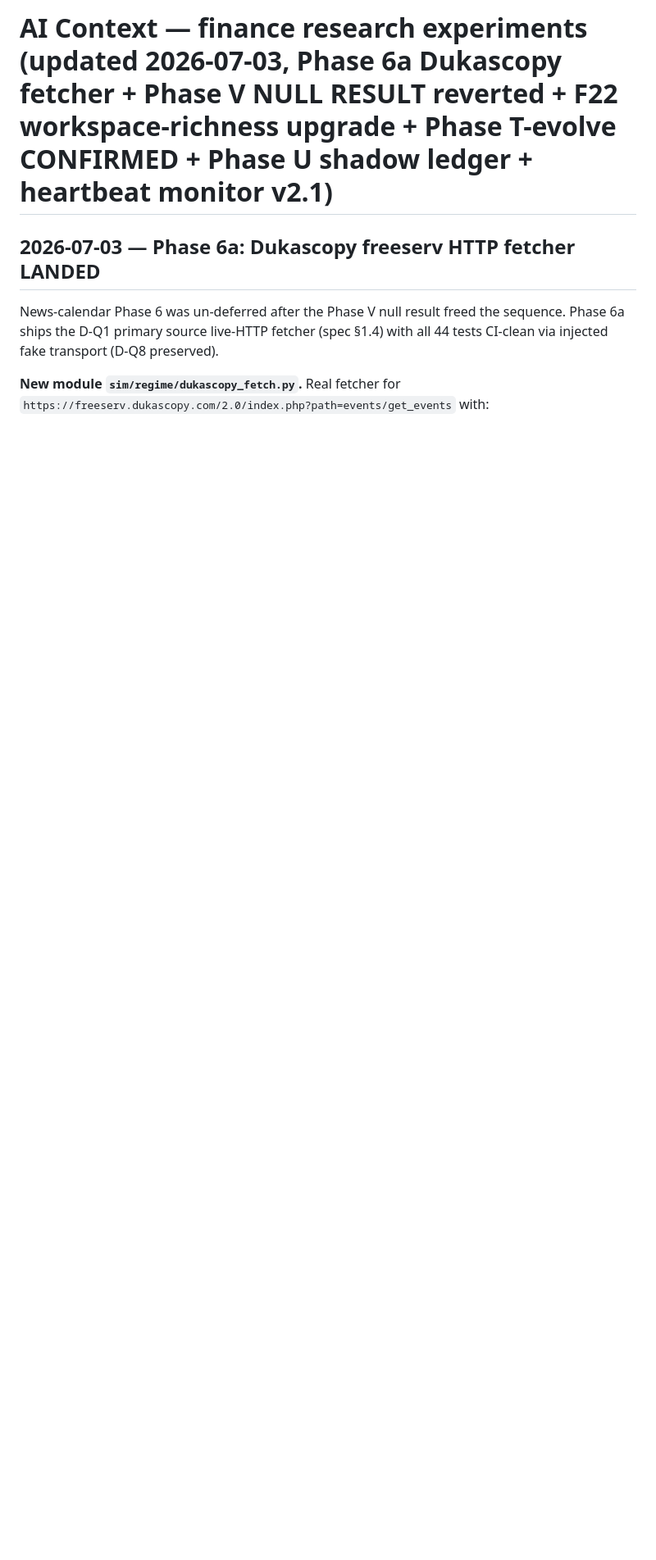
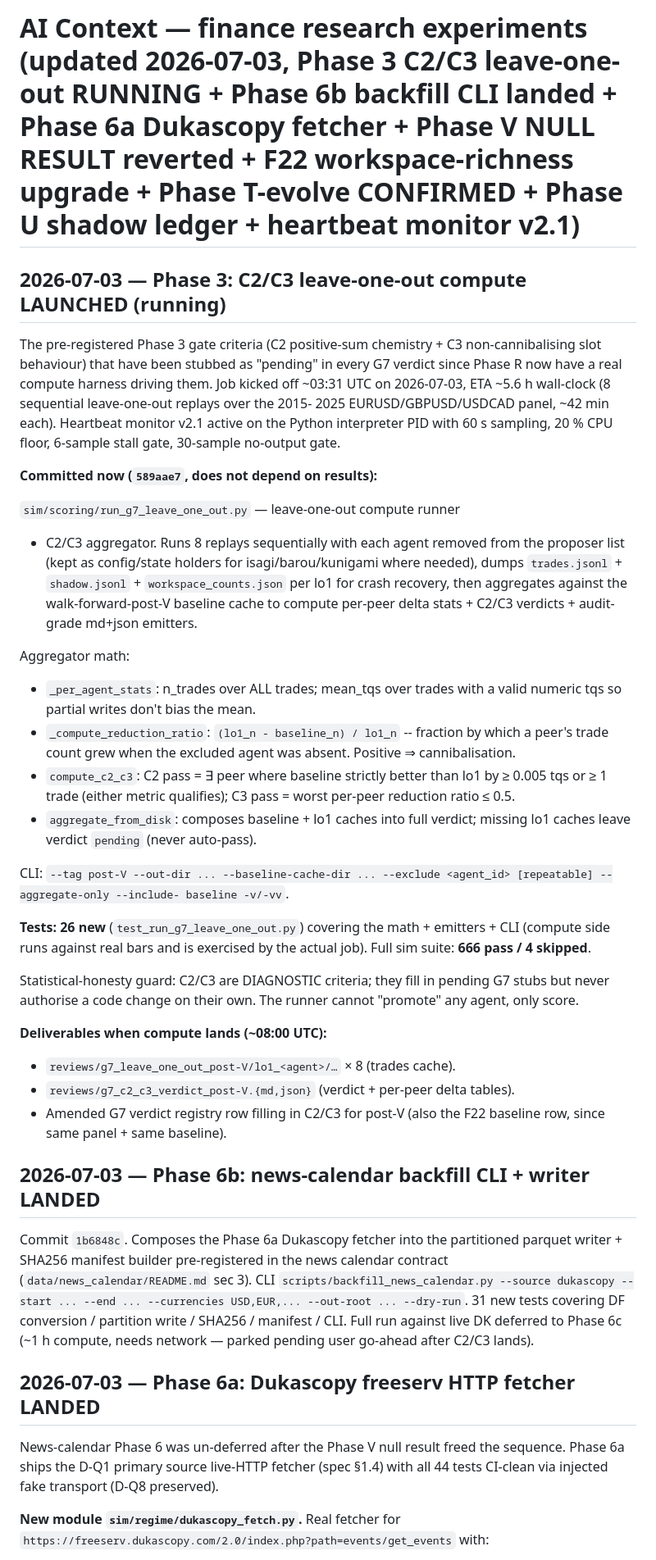
Before and after one commit to TheFinix13/finance-research-experiments, a Markdown page: ai_context.md, the part around one of its changes. Shown at 82% size. Drawn GitHub-style; blank space fills up the shorter version.

Commit message:
ai_context: log Phase 3 C2/C3 launch + Phase 6b landing

```diff
--- a/ai_context.md
+++ b/ai_context.md
@@ -1,4 +1,71 @@
-# AI Context — finance research experiments (updated 2026-07-03, Phase 6a Dukascopy fetcher + Phase V NULL RESULT reverted + F22 workspace-richness upgrade + Phase T-evolve CONFIRMED + Phase U shadow ledger + heartbeat monitor v2.1)
+# AI Context — finance research experiments (updated 2026-07-03, Phase 3 C2/C3 leave-one-out RUNNING + Phase 6b backfill CLI landed + Phase 6a Dukascopy fetcher + Phase V NULL RESULT reverted + F22 workspace-richness upgrade + Phase T-evolve CONFIRMED + Phase U shadow ledger + heartbeat monitor v2.1)
+
+## 2026-07-03 — Phase 3: C2/C3 leave-one-out compute LAUNCHED (running)
+
+The pre-registered Phase 3 gate criteria (C2 positive-sum chemistry +
+C3 non-cannibalising slot behaviour) that have been stubbed as
+"pending" in every G7 verdict since Phase R now have a real compute
+harness driving them. Job kicked off ~03:31 UTC on 2026-07-03, ETA
+~5.6 h wall-clock (8 sequential leave-one-out replays over the 2015-
+2025 EURUSD/GBPUSD/USDCAD panel, ~42 min each). Heartbeat monitor
+v2.1 active on the Python interpreter PID with 60 s sampling,
+20 % CPU floor, 6-sample stall gate, 30-sample no-output gate.
+
+**Committed now (`589aae7`, does not depend on results):**
+
+`sim/scoring/run_g7_leave_one_out.py` — leave-one-out compute runner
++ C2/C3 aggregator. Runs 8 replays sequentially with each agent
+removed from the proposer list (kept as config/state holders for
+isagi/barou/kunigami where needed), dumps `trades.jsonl` +
+`shadow.jsonl` + `workspace_counts.json` per lo1 for crash recovery,
+then aggregates against the walk-forward-post-V baseline cache to
+compute per-peer delta stats + C2/C3 verdicts + audit-grade md+json
+emitters.
+
+Aggregator math:
+- `_per_agent_stats`: n_trades over ALL trades; mean_tqs over trades
+  with a valid numeric tqs so partial writes don't bias the mean.
+- `_compute_reduction_ratio`: `(lo1_n - baseline_n) / lo1_n` --
+  fraction by which a peer's trade count grew when the excluded
+  agent was absent. Positive ⇒ cannibalisation.
+- `compute_c2_c3`: C2 pass = ∃ peer where baseline strictly better
+  than lo1 by ≥ 0.005 tqs or ≥ 1 trade (either metric qualifies);
+  C3 pass = worst per-peer reduction ratio ≤ 0.5.
+- `aggregate_from_disk`: composes baseline + lo1 caches into full
+  verdict; missing lo1 caches leave verdict `pending` (never
+  auto-pass).
+
+CLI: `--tag post-V --out-dir ... --baseline-cache-dir ...
+--exclude <agent_id> [repeatable] --aggregate-only --include-
+baseline -v/-vv`.
+
+**Tests: 26 new** (`test_run_g7_leave_one_out.py`) covering the
+math + emitters + CLI (compute side runs against real bars and is
+exercised by the actual job). Full sim suite: **666 pass / 4
+skipped**.
+
+Statistical-honesty guard: C2/C3 are DIAGNOSTIC criteria; they fill
+in pending G7 stubs but never authorise a code change on their own.
+The runner cannot "promote" any agent, only score.
+
+**Deliverables when compute lands (~08:00 UTC):**
+- `reviews/g7_leave_one_out_post-V/lo1_<agent>/…` × 8 (trades cache).
+- `reviews/g7_c2_c3_verdict_post-V.{md,json}` (verdict + per-peer
+  delta tables).
+- Amended G7 verdict registry row filling in C2/C3 for post-V (also
+  the F22 baseline row, since same panel + same baseline).
+
+## 2026-07-03 — Phase 6b: news-calendar backfill CLI + writer LANDED
+
+Commit `1b6848c`. Composes the Phase 6a Dukascopy fetcher into the
+partitioned parquet writer + SHA256 manifest builder pre-registered
+in the news calendar contract (`data/news_calendar/README.md`
+sec 3). CLI `scripts/backfill_news_calendar.py --source dukascopy
+--start ... --end ... --currencies USD,EUR,... --out-root ...
+--dry-run`. 31 new tests covering DF conversion / partition write /
+SHA256 / manifest / CLI. Full run against live DK deferred to Phase
+6c (~1 h compute, needs network — parked pending user go-ahead
+after C2/C3 lands).
 
 ## 2026-07-03 — Phase 6a: Dukascopy freeserv HTTP fetcher LANDED
 
```
Also changed, not shown: other parts of ai_context.md (+15 -13 lines).
